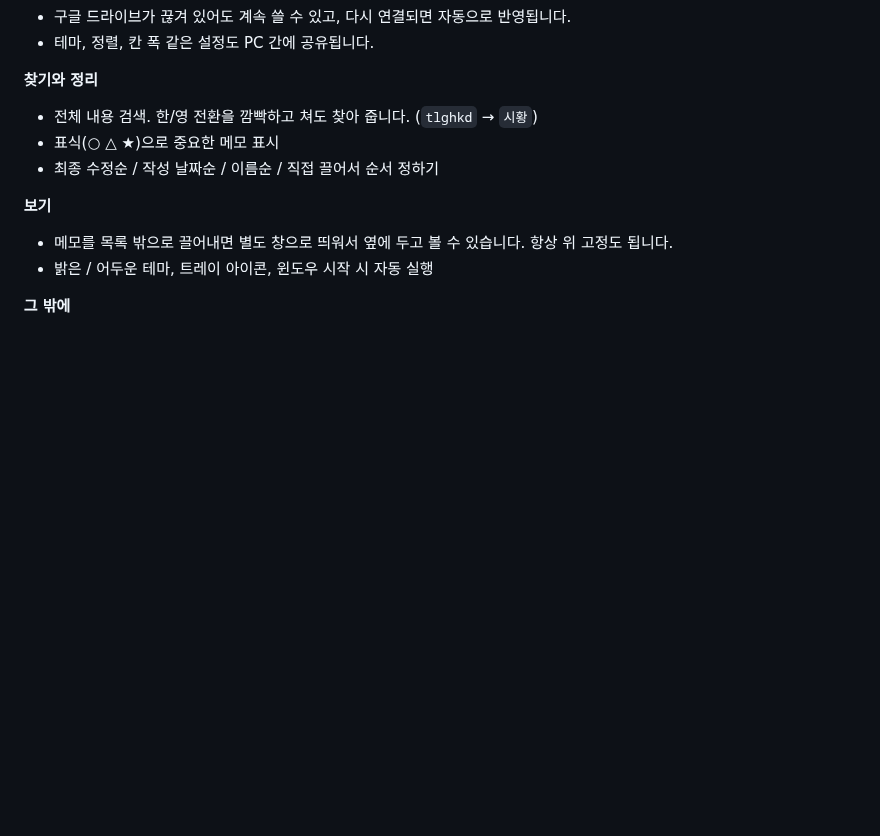
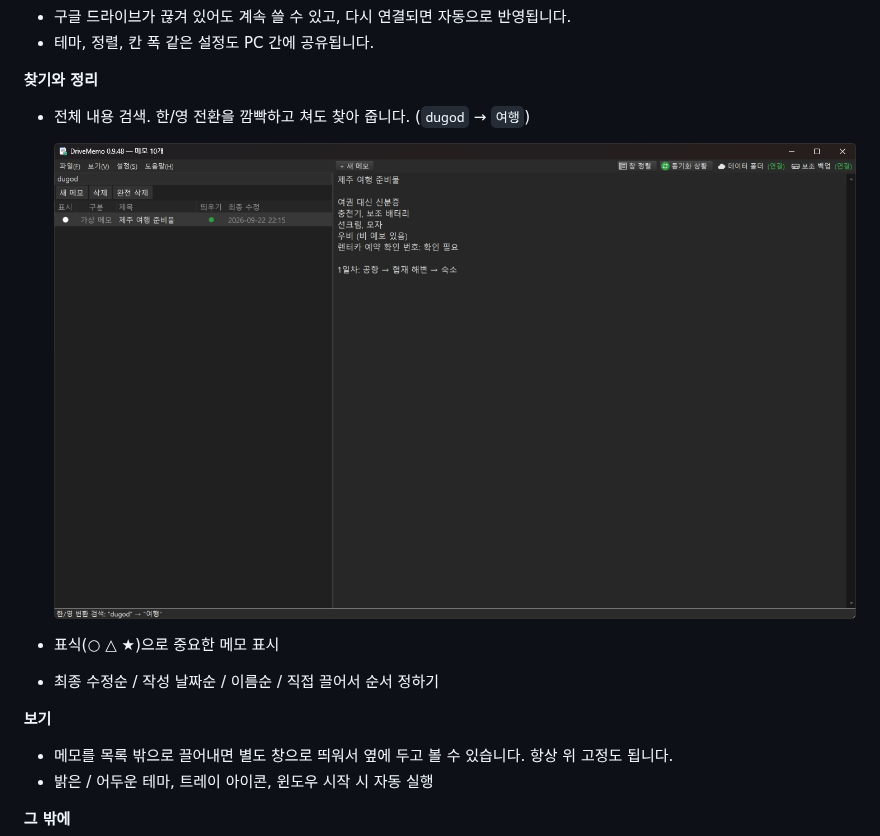
Before and after one commit to subisubi99/DriveMemo-releases, a Markdown page: README.md, the part around one of its changes. GitHub-like rendering; pictures changed too: images/search.jpg (added); blank space fills up the shorter version.

Commit message:
소개 페이지 수정

```diff
--- a/README.md
+++ b/README.md
@@ -41,7 +41,10 @@
 - 테마, 정렬, 칸 폭 같은 설정도 PC 간에 공유됩니다.
 
 **찾기와 정리**
-- 전체 내용 검색. 한/영 전환을 깜빡하고 쳐도 찾아 줍니다. (`tlghkd` → `시황`)
+- 전체 내용 검색. 한/영 전환을 깜빡하고 쳐도 찾아 줍니다. (`dugod` → `여행`)
+
+  ![영문 상태로 dugod를 입력해도 '여행' 메모를 찾는 화면](images/search.jpg)
+
 - 표식(○ △ ★)으로 중요한 메모 표시
 - 최종 수정순 / 작성 날짜순 / 이름순 / 직접 끌어서 순서 정하기
 
```
Also changed, not shown: other parts of README.md (+1 -1 lines), images/main.png (added).
